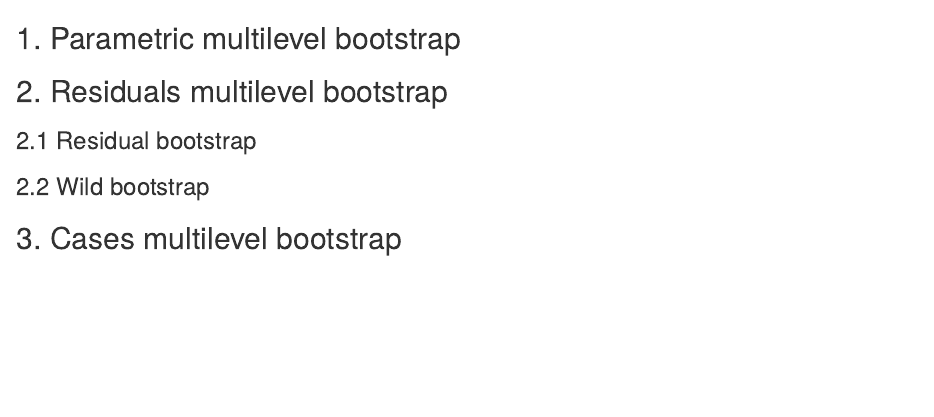
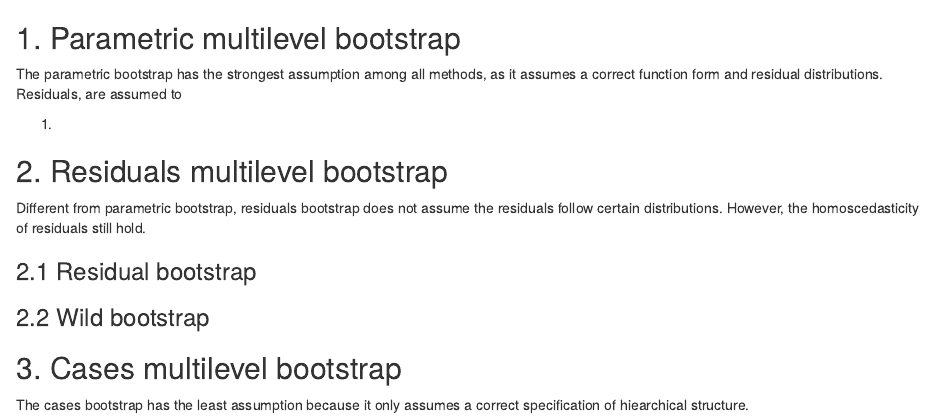
Before and after one commit to YichiZhang2024/MLM_Boot, an R Markdown document (draft/boot_types.Rmd): the page in a window 1100 px wide, from its top. Rendered offline with R 4.5, knitr and Pandoc, with nearby package versions.

Commit message:
add types of MLM bootstrap

```diff
--- a/draft/boot_types.Rmd
+++ b/draft/boot_types.Rmd
@@ -1,9 +1,17 @@
 ## 1. Parametric multilevel bootstrap
 
+The parametric bootstrap has the strongest assumption among all methods, as it assumes a correct function form and residual distributions. Residuals, are assumed to
+
+1.
+
 ## 2. Residuals multilevel bootstrap
+
+Different from parametric bootstrap, residuals bootstrap does not assume the residuals follow certain distributions. However, the homoscedasticity of residuals still hold.
 
 ### 2.1 Residual bootstrap
 
 ### 2.2 Wild bootstrap
 
 ## 3. Cases multilevel bootstrap
+
+The cases bootstrap has the least assumption because it only assumes a correct specification of hiearchical structure.
```
Also changed, not shown: draft/brief intro.Rmd (+3 -1 lines).
